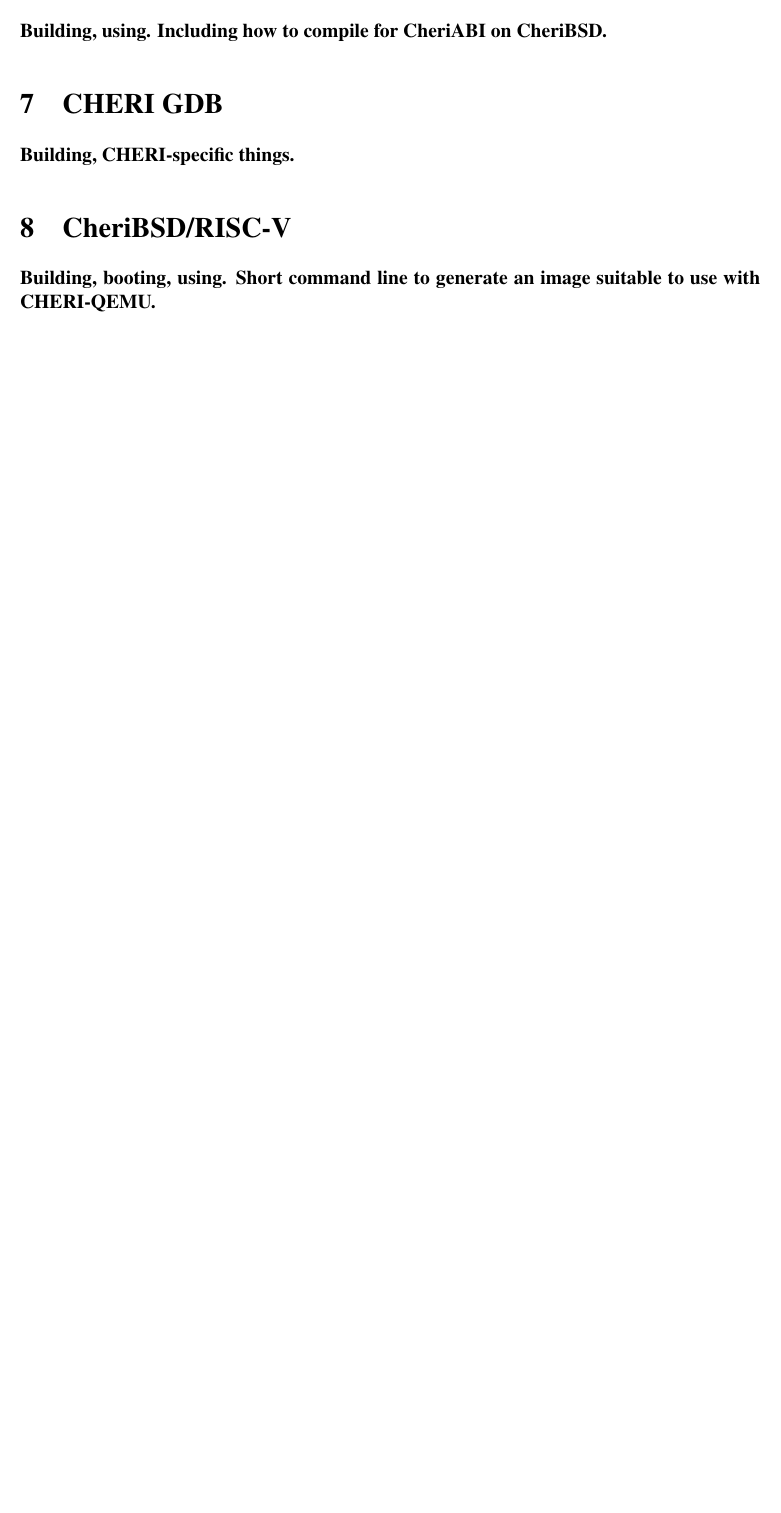
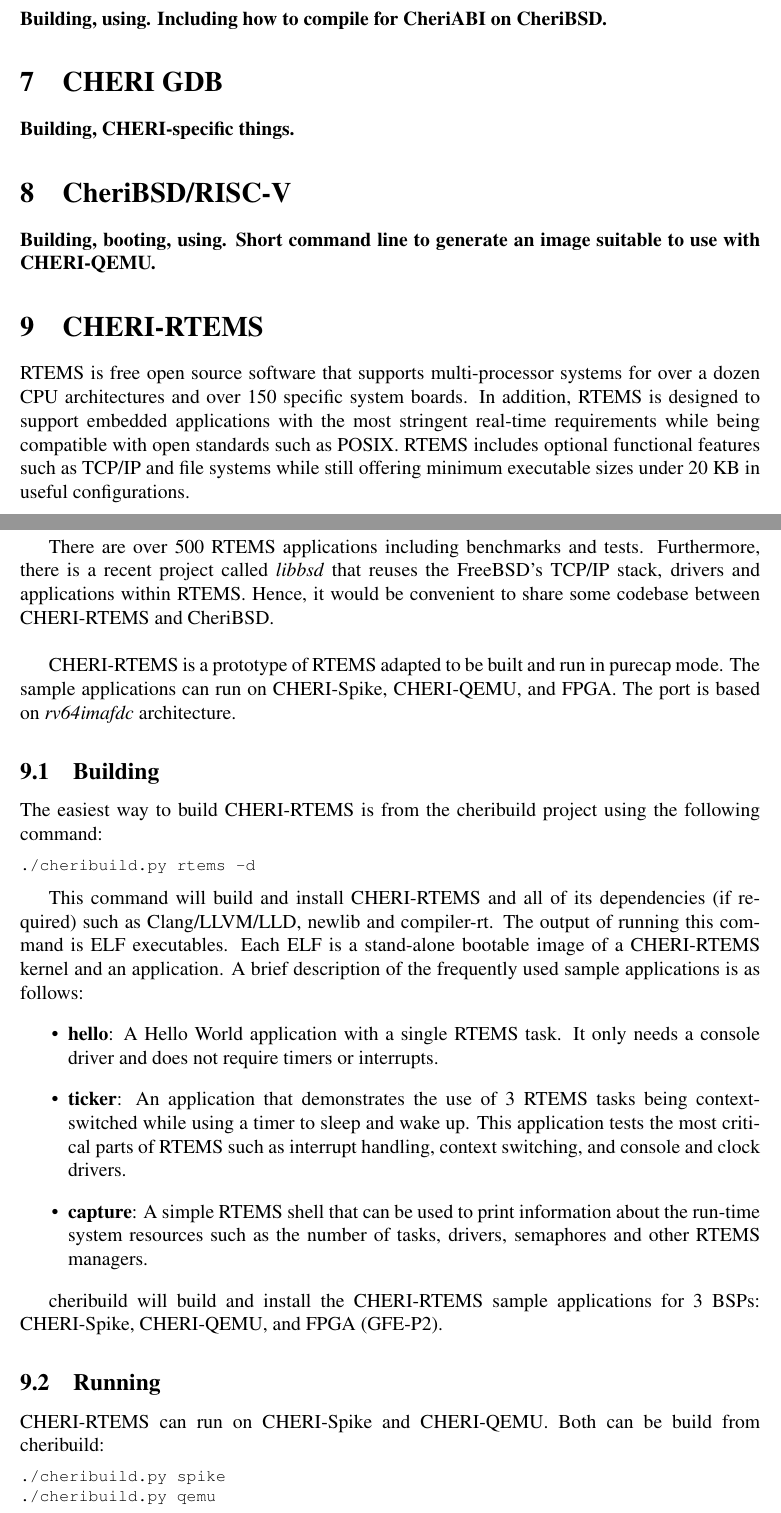
Before and after one commit to CTSRD-CHERI/cheri-risc-v-getting-started, a LaTeX paper (cheri-risc-v-getting-started.tex): part of page 5 of 6 before the commit and two parts of pages 5 and 6 of 8 after it, the two joined at a grey line, cut so that both start at the same text, the shorter picture padded with empty space. Compiled offline with pdfLaTeX.

Commit message:
Add CHERI-RTEMS section

```diff
--- a/cheri-risc-v-getting-started.tex
+++ b/cheri-risc-v-getting-started.tex
@@ -346,3 +346,60 @@
 \textbf{Building, booting, using.  Short command line to generate an image
   suitable to use with CHERI-QEMU.}
 
+\section{CHERI-RTEMS}
+RTEMS is free open source software that supports multi-processor
+systems for over a dozen CPU architectures and over 150 specific
+system boards. In addition, RTEMS is designed to support embedded
+applications with the most stringent real-time requirements while
+being compatible with open standards such as POSIX. RTEMS includes
+optional functional features such as TCP/IP and file systems while
+still offering minimum executable sizes under 20 KB in useful
+configurations.\\
+
+
+There are over 500 RTEMS applications including benchmarks and tests.
+Furthermore, there is a recent project called \textit{libbsd} that reuses
+the FreeBSD's TCP/IP stack, drivers and applications within RTEMS. Hence,
+it would be convenient to share some codebase between CHERI-RTEMS and
+CheriBSD. \\
+
+CHERI-RTEMS is a prototype of RTEMS adapted to be built and run in purecap
+mode. The sample applications can run on CHERI-Spike, CHERI-QEMU, and FPGA.
+The port is based on \textit{rv64imafdc} architecture.
+
+\subsection{Building}
+The easiest way to build CHERI-RTEMS is from the cheribuild project using
+the following command:
+
+\begin{lstlisting}
+./cheribuild.py rtems -d
+\end{lstlisting}
+
+This command will build and install CHERI-RTEMS and all of its dependencies (if required)
+such as Clang/LLVM/LLD, newlib and compiler-rt. The output of running this command is
+ELF executables. Each ELF is a stand-alone bootable image of a CHERI-RTEMS
+kernel and an application. A brief description of the frequently used sample
+applications is as follows:
+\begin{itemize}
+	\item \textbf{hello}: A Hello World application with a single RTEMS task. It only needs
+	a console driver and does not require timers or interrupts.
+	\item \textbf{ticker}: An application that demonstrates the use of 3 RTEMS tasks being
+	context-switched while using a timer to sleep and wake up. This application tests the
+	most critical parts of RTEMS such as interrupt handling, context switching, and console and
+	clock drivers.
+	\item \textbf{capture}: A simple RTEMS shell that can be used to print information about
+	the run-time system resources such as the number of tasks, drivers, semaphores and other
+	RTEMS managers.
+\end{itemize}
+
+cheribuild will build and install the CHERI-RTEMS sample applications for 3 BSPs: CHERI-Spike,
+CHERI-QEMU, and FPGA (GFE-P2).
+
+\subsection{Running}
+
+CHERI-RTEMS can run on CHERI-Spike and CHERI-QEMU. Both can be build from cheribuild:
+
+\begin{lstlisting}
+./cheribuild.py spike
+./cheribuild.py qemu
+\end{lstlisting}
```
Also changed, not shown: cheri-risc-v-getting-started.tex (13 more changed lines).
